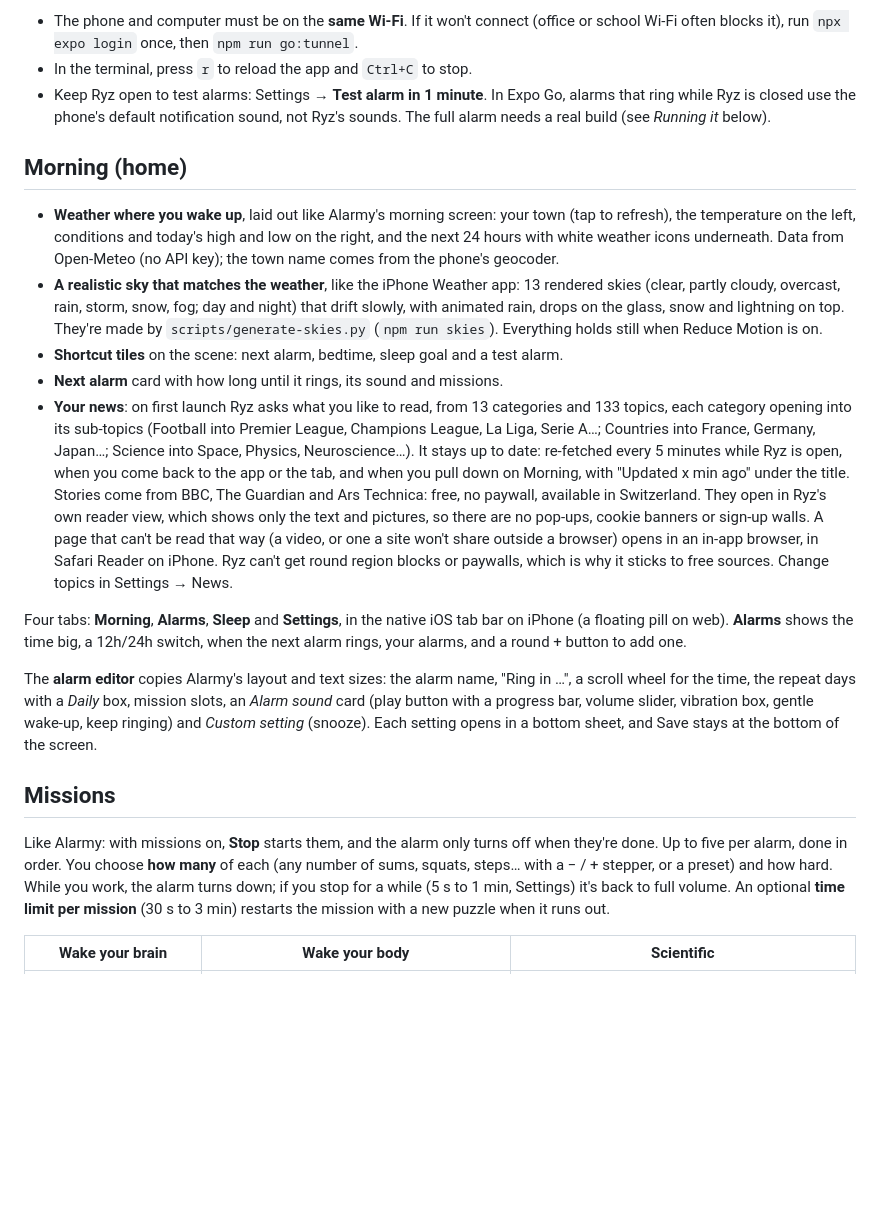
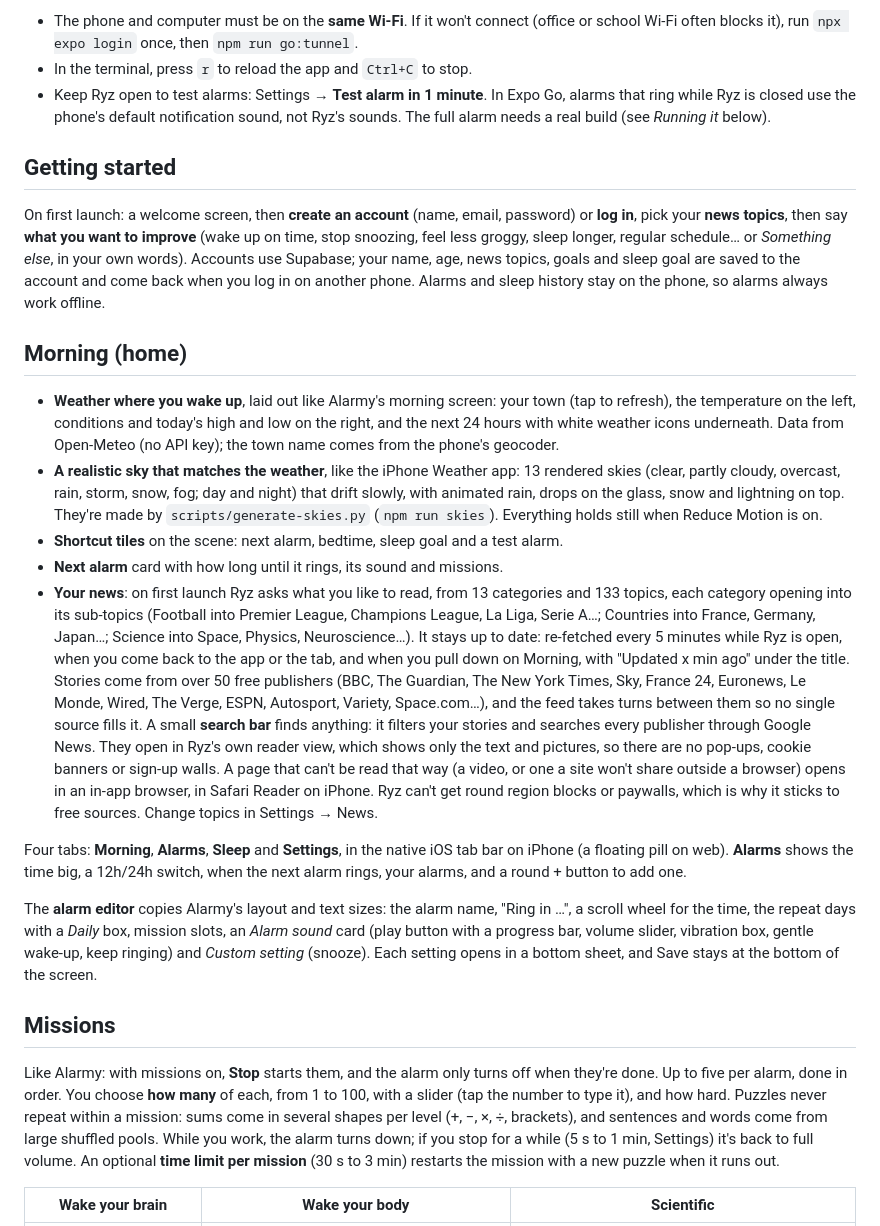
Before and after one commit to federicoblanchard1-hash/ryz-alarm, a Markdown page: README.md, the part around one of its changes. GitHub-like rendering; blank space fills up the shorter version.

```diff
--- a/README.md
+++ b/README.md
@@ -19,13 +19,17 @@ A QR code appears in the terminal. Scan it with the iPhone **Camera** app, or wi
 - In the terminal, press `r` to reload the app and `Ctrl+C` to stop.
 - Keep Ryz open to test alarms: Settings → **Test alarm in 1 minute**. In Expo Go, alarms that ring while Ryz is closed use the phone's default notification sound, not Ryz's sounds. The full alarm needs a real build (see *Running it* below).
 
+## Getting started
+
+On first launch: a welcome screen, then **create an account** (name, email, password) or **log in**, pick your **news topics**, then say **what you want to improve** (wake up on time, stop snoozing, feel less groggy, sleep longer, regular schedule… or *Something else*, in your own words). Accounts use Supabase; your name, age, news topics, goals and sleep goal are saved to the account and come back when you log in on another phone. Alarms and sleep history stay on the phone, so alarms always work offline.
+
 ## Morning (home)
 
 - **Weather where you wake up**, laid out like Alarmy's morning screen: your town (tap to refresh), the temperature on the left, conditions and today's high and low on the right, and the next 24 hours with white weather icons underneath. Data from Open-Meteo (no API key); the town name comes from the phone's geocoder.
 - **A realistic sky that matches the weather**, like the iPhone Weather app: 13 rendered skies (clear, partly cloudy, overcast, rain, storm, snow, fog; day and night) that drift slowly, with animated rain, drops on the glass, snow and lightning on top. They're made by `scripts/generate-skies.py` (`npm run skies`). Everything holds still when Reduce Motion is on.
 - **Shortcut tiles** on the scene: next alarm, bedtime, sleep goal and a test alarm.
 - **Next alarm** card with how long until it rings, its sound and missions.
-- **Your news**: on first launch Ryz asks what you like to read, from 13 categories and 133 topics, each category opening into its sub-topics (Football into Premier League, Champions League, La Liga, Serie A…; Countries into France, Germany, Japan…; Science into Space, Physics, Neuroscience…). It stays up to date: re-fetched every 5 minutes while Ryz is open, when you come back to the app or the tab, and when you pull down on Morning, with "Updated x min ago" under the title. Stories come from BBC, The Guardian and Ars Technica: free, no paywall, available in Switzerland. They open in Ryz's own reader view, which shows only the text and pictures, so there are no pop-ups, cookie banners or sign-up walls. A page that can't be read that way (a video, or one a site won't share outside a browser) opens in an in-app browser, in Safari Reader on iPhone. Ryz can't get round region blocks or paywalls, which is why it sticks to free sources. Change topics in Settings → News.
+- **Your news**: on first launch Ryz asks what you like to read, from 13 categories and 133 topics, each category opening into its sub-topics (Football into Premier League, Champions League, La Liga, Serie A…; Countries into France, Germany, Japan…; Science into Space, Physics, Neuroscience…). It stays up to date: re-fetched every 5 minutes while Ryz is open, when you come back to the app or the tab, and when you pull down on Morning, with "Updated x min ago" under the title. Stories come from over 50 free publishers (BBC, The Guardian, The New York Times, Sky, France 24, Euronews, Le Monde, Wired, The Verge, ESPN, Autosport, Variety, Space.com…), and the feed takes turns between them so no single source fills it. A small **search bar** finds anything: it filters your stories and searches every publisher through Google News. They open in Ryz's own reader view, which shows only the text and pictures, so there are no pop-ups, cookie banners or sign-up walls. A page that can't be read that way (a video, or one a site won't share outside a browser) opens in an in-app browser, in Safari Reader on iPhone. Ryz can't get round region blocks or paywalls, which is why it sticks to free sources. Change topics in Settings → News.
 
 Four tabs: **Morning**, **Alarms**, **Sleep** and **Settings**, in the native iOS tab bar on iPhone (a floating pill on web). **Alarms** shows the time big, a 12h/24h switch, when the next alarm rings, your alarms, and a round + button to add one.
 
@@ -33,7 +37,7 @@ The **alarm editor** copies Alarmy's layout and text sizes: the alarm name, "Rin
 
 ## Missions
 
-Like Alarmy: with missions on, **Stop** starts them, and the alarm only turns off when they're done. Up to five per alarm, done in order. You choose **how many** of each (any number of sums, squats, steps… with a − / + stepper, or a preset) and how hard. While you work, the alarm turns down; if you stop for a while (5 s to 1 min, Settings) it's back to full volume. An optional **time limit per mission** (30 s to 3 min) restarts the mission with a new puzzle when it runs out.
+Like Alarmy: with missions on, **Stop** starts them, and the alarm only turns off when they're done. Up to five per alarm, done in order. You choose **how many** of each, from 1 to 100, with a slider (tap the number to type it), and how hard. Puzzles never repeat within a mission: sums come in several shapes per level (+, −, ×, ÷, brackets), and sentences and words come from large shuffled pools. While you work, the alarm turns down; if you stop for a while (5 s to 1 min, Settings) it's back to full volume. An optional **time limit per mission** (30 s to 3 min) restarts the mission with a new puzzle when it runs out.
 
 | Wake your brain | Wake your body | Scientific |
 | --- | --- | --- |
```
Also changed, not shown: other parts of README.md (+12 -3 lines).
